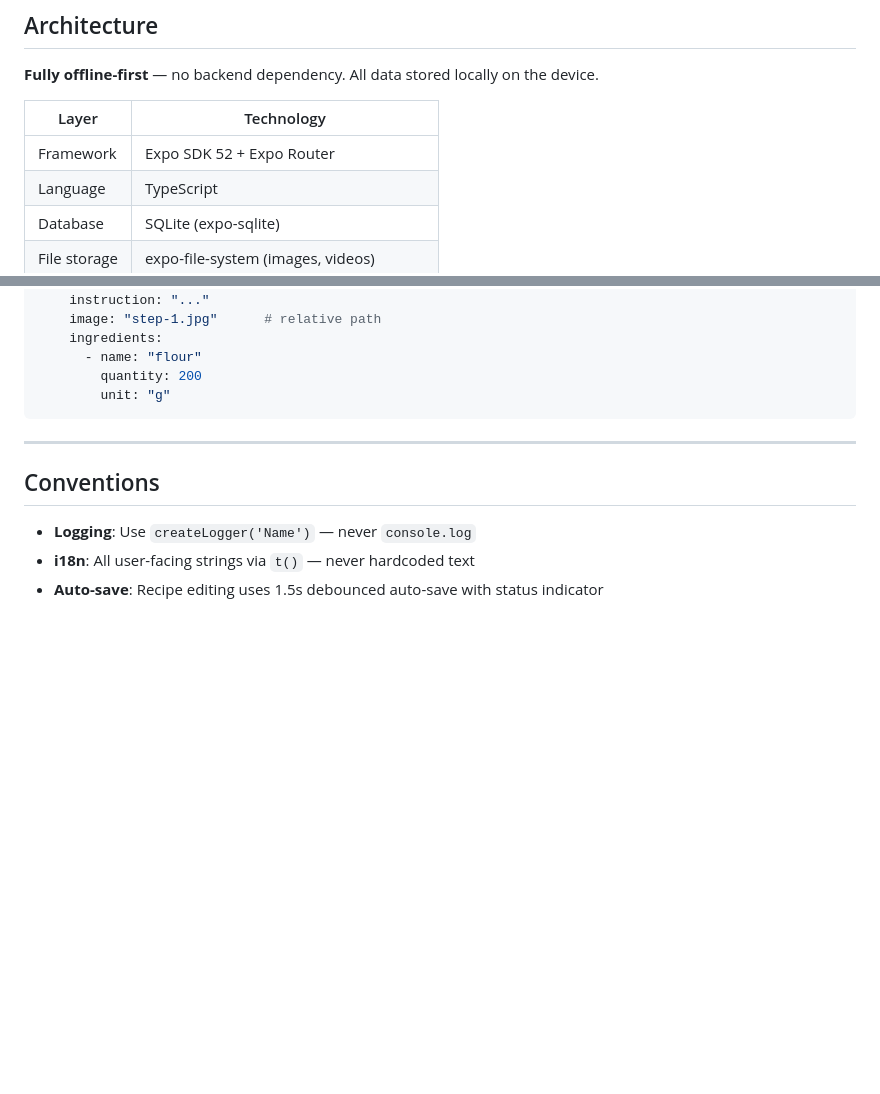
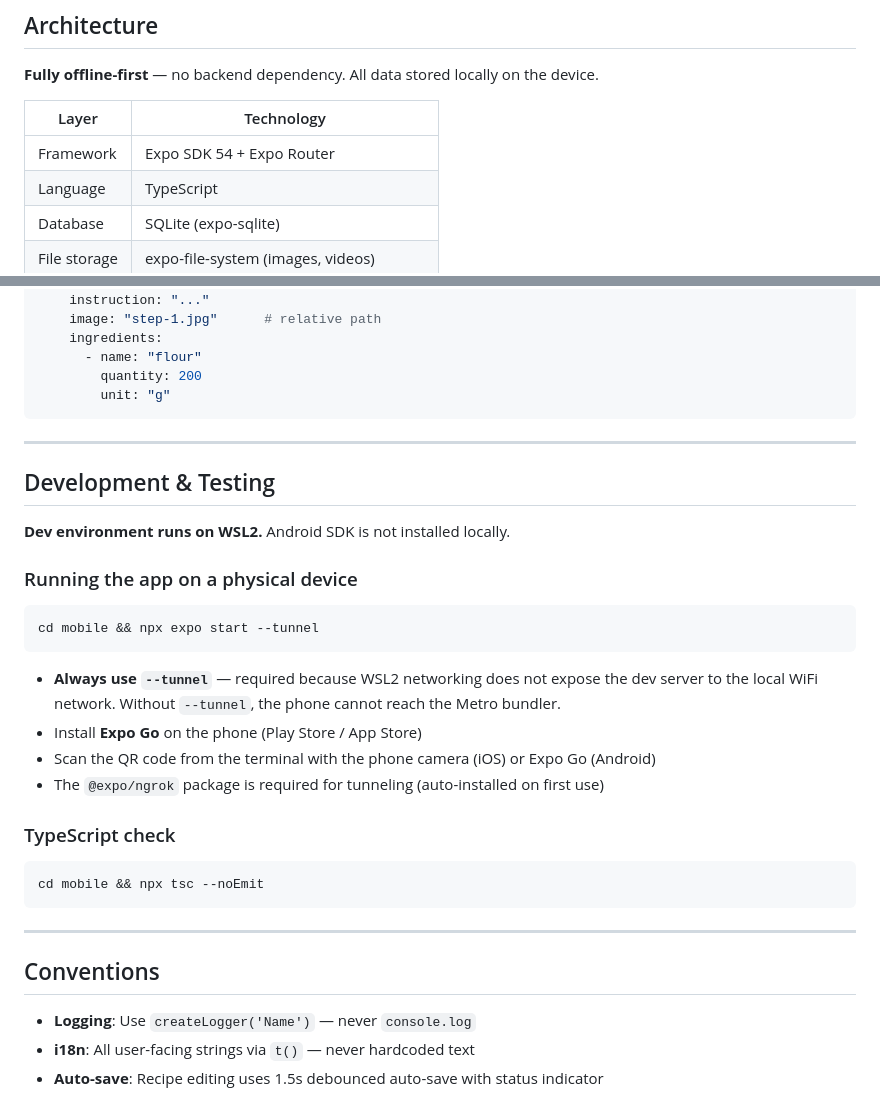
Before and after one commit to shacoof/kitchen48, a Markdown page: mobile/CLAUDE.md, 2 parts joined by grey strips. Drawn GitHub-style; blank space fills up the shorter version.

Commit message:
docs: add dev/testing instructions to mobile CLAUDE.md
Always use --tunnel flag for Expo on WSL2 (network bridging issue).

Co-Authored-By: Claude Opus 4.6 (1M context) <noreply@anthropic.com>

````diff
--- a/mobile/CLAUDE.md
+++ b/mobile/CLAUDE.md
@@ -10,7 +10,7 @@ Standalone Expo (React Native) mobile app for Kitchen48.
 
 | Layer | Technology |
 |-------|-----------|
-| Framework | Expo SDK 52 + Expo Router |
+| Framework | Expo SDK 54 + Expo Router |
 | Language | TypeScript |
 | Database | SQLite (expo-sqlite) |
 | File storage | expo-file-system (images, videos) |
@@ -98,6 +98,29 @@ steps:
 
 ---
 
+## Development & Testing
+
+**Dev environment runs on WSL2.** Android SDK is not installed locally.
+
+### Running the app on a physical device
+
+```bash
+cd mobile && npx expo start --tunnel
+```
+
+- **Always use `--tunnel`** — required because WSL2 networking does not expose the dev server to the local WiFi network. Without `--tunnel`, the phone cannot reach the Metro bundler.
+- Install **Expo Go** on the phone (Play Store / App Store)
+- Scan the QR code from the terminal with the phone camera (iOS) or Expo Go (Android)
+- The `@expo/ngrok` package is required for tunneling (auto-installed on first use)
+
+### TypeScript check
+
+```bash
+cd mobile && npx tsc --noEmit
+```
+
+---
+
 ## Conventions
 
 - **Logging**: Use `createLogger('Name')` — never `console.log`
````
